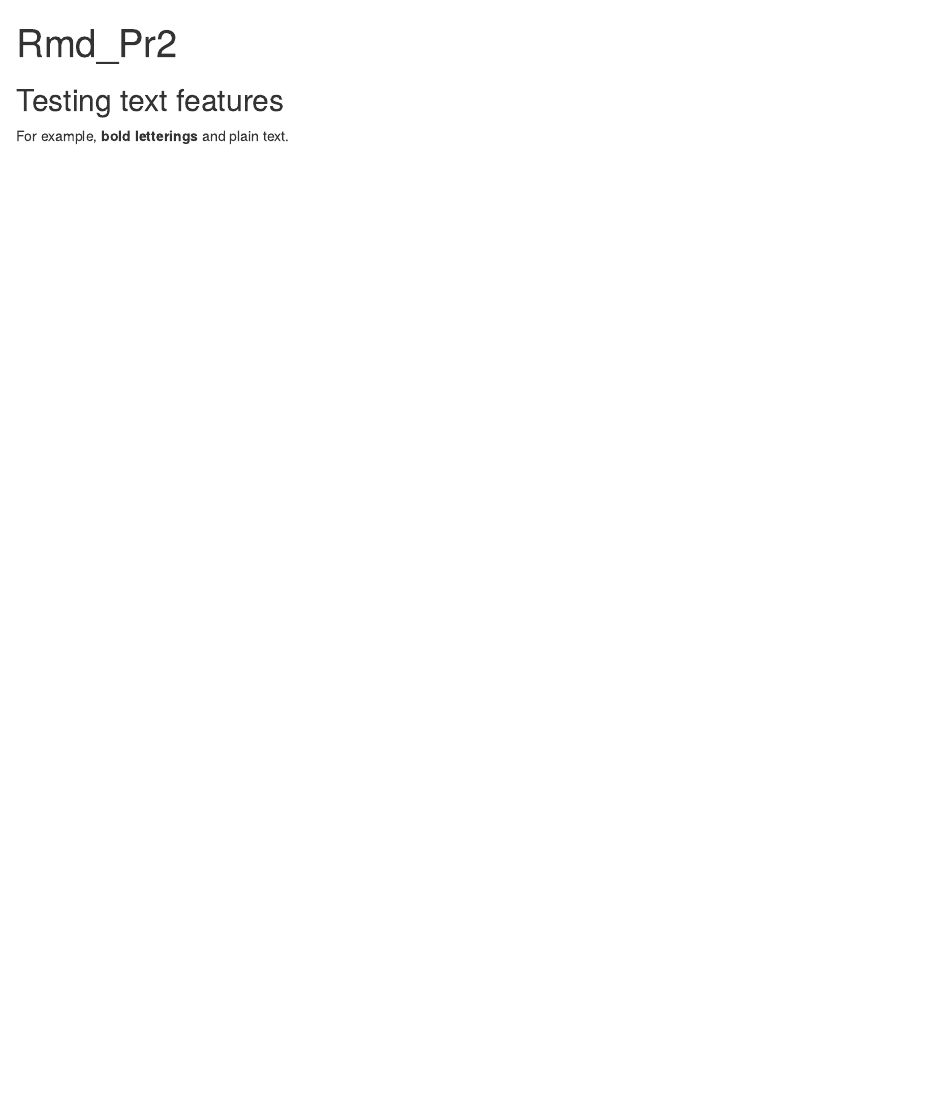
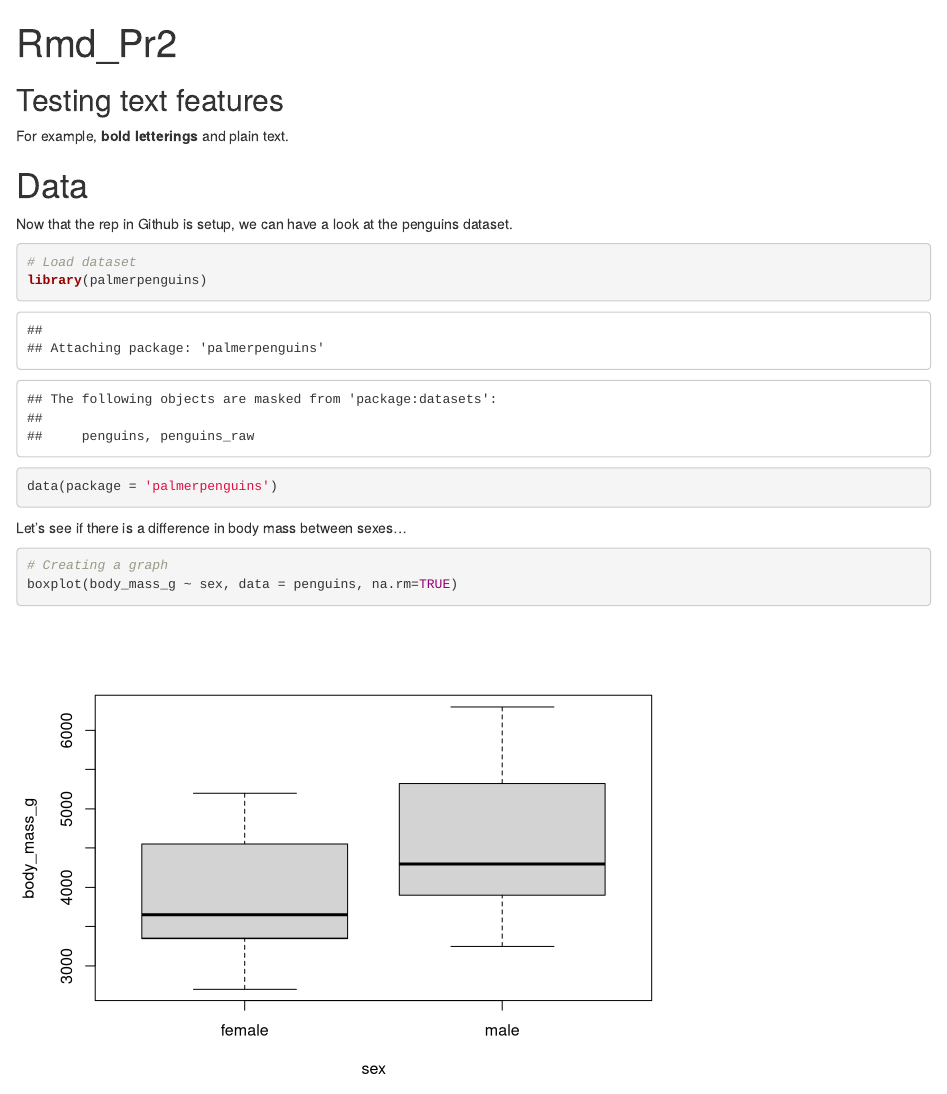
Before and after one commit to emiliemimie/Practical2, an R Markdown document (Rmd_Pr2.Rmd): the page in a window 1100 px wide, from its top. Rendered offline with R 4.5, knitr and Pandoc, with nearby package versions; drawn as R Markdown's standard HTML page in place of the format the file asks for.

Commit message:
Load dataset of plamer penguins and added a graph of body mass as a function of the sex from penguins' data

````diff
--- a/Rmd_Pr2.Rmd
+++ b/Rmd_Pr2.Rmd
@@ -10,3 +10,20 @@ knitr::opts_chunk$set(echo = TRUE)
 ## Testing text features
 
 For example, __bold letterings__ and plain text.
+
+# Data
+
+Now that the rep in Github is setup, we can have a look at the penguins dataset.
+
+```{r}
+# Load dataset
+library(palmerpenguins)
+data(package = 'palmerpenguins')
+```
+
+Let's see if there is a difference in body mass between sexes...
+
+```{r}
+# Creating a graph
+boxplot(body_mass_g ~ sex, data = penguins, na.rm=TRUE)
+```
````
